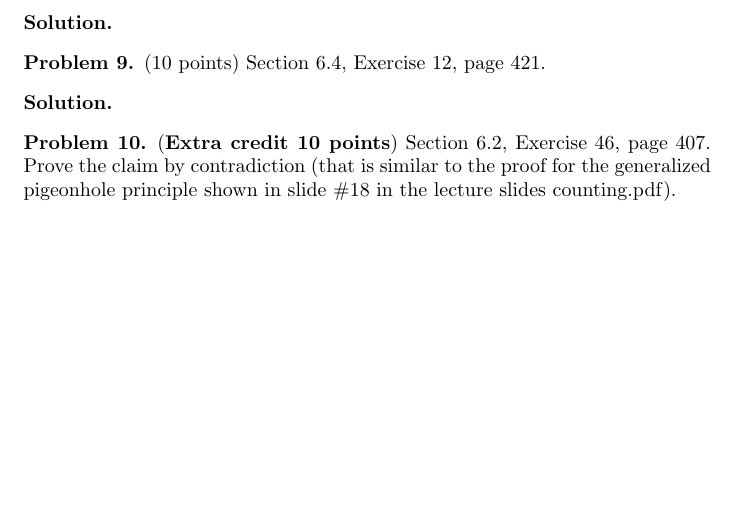
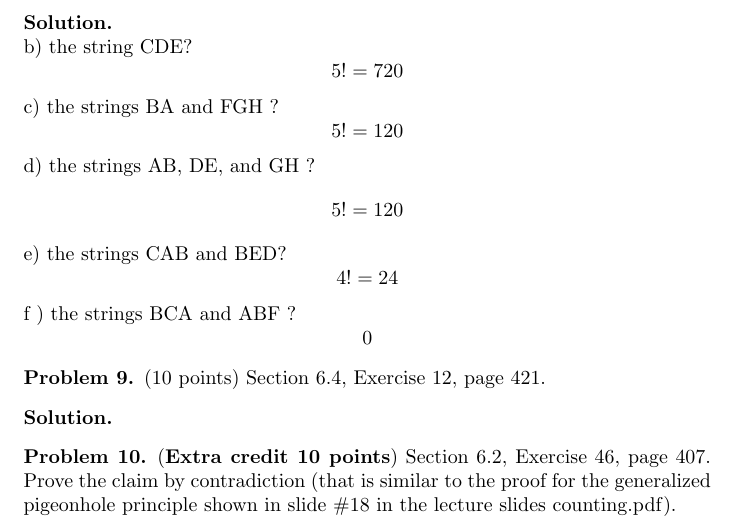
Before and after one commit to JosephMart/CSCE222, a LaTeX problem sheet (HW07/martinsen-joseph-hw7.tex): part of page 5 of 5, cut so that both start at the same text, the shorter picture padded with empty space. Compiled offline with pdfLaTeX.

Commit message:
7.8 done

```diff
--- a/HW07/martinsen-joseph-hw7.tex
+++ b/HW07/martinsen-joseph-hw7.tex
@@ -197,7 +197,17 @@ How many bit strings of length 10 have
 \begin{problem} (10 points)
 Section 6.3, Exercise 22 b), c), d), e), and f), page 414.
 \end{problem}
-\begin{solution}
+\begin{solution}\ \\
+b) the string CDE?
+$$5! = 720$$
+c) the strings BA and FGH ?
+$$5! = 120$$
+d) the strings AB, DE, and GH ?
+$$5! = 120$$
+e) the strings CAB and BED?
+$$4! = 24$$
+f ) the strings BCA and ABF ?
+$$0$$
 \end{solution}
 
 \begin{problem} (10 points)
```
Also changed, not shown: HW07/martinsen-joseph-hw7.pdf.
